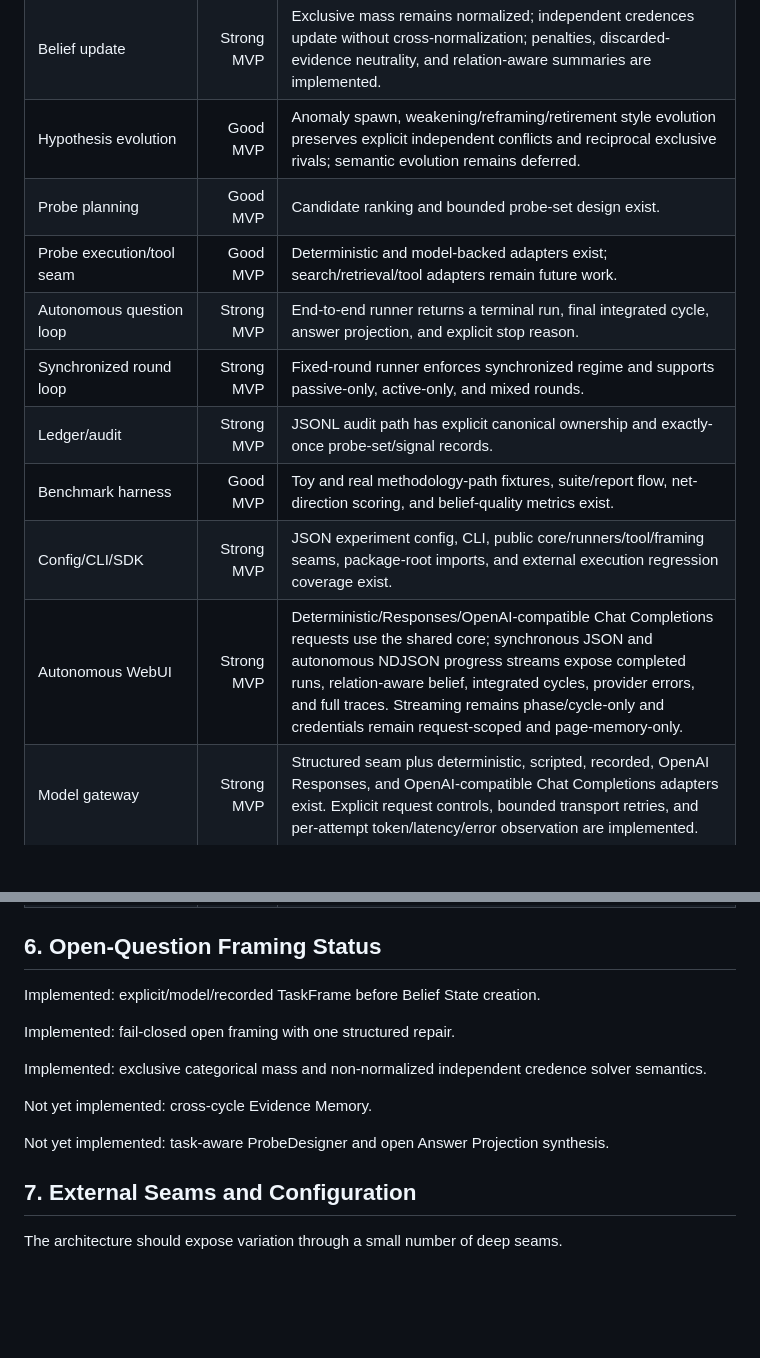
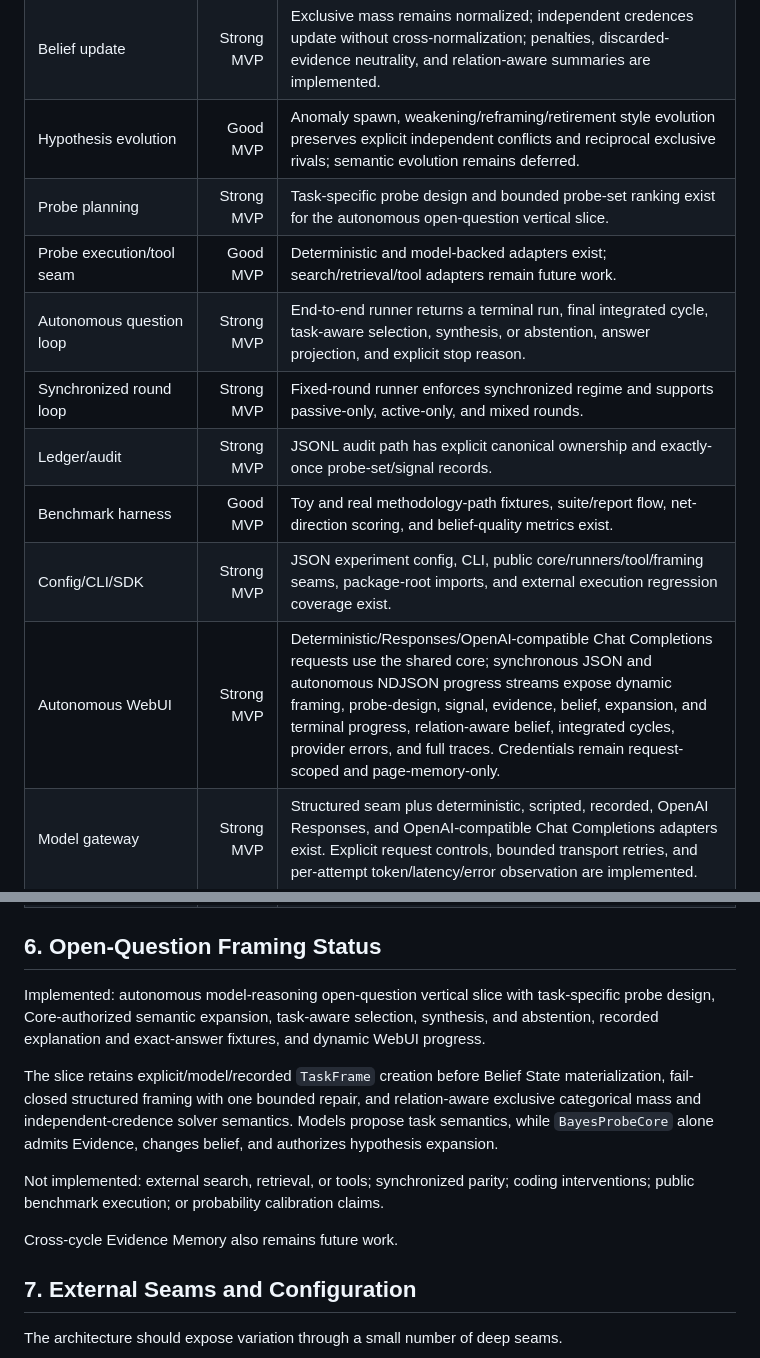
Before and after one commit to dengjianbo3/bayesprobe, a Markdown page: docs/ARCHITECTURE.md, 2 parts joined by grey strips. GitHub-like rendering; blank space fills up the shorter version.

Commit message:
docs: mark open-question MVP vertical slice complete

```diff
--- a/docs/ARCHITECTURE.md
+++ b/docs/ARCHITECTURE.md
@@ -646,14 +646,14 @@ snapshot, and completes the four-phase protocol.
 | Evidence Integration Gate | Strong MVP | Direct evidence, real projection decomposition, exact target validation, bounded quality overrides, schema violation, and repair paths exist. |
 | Belief update | Strong MVP | Exclusive mass remains normalized; independent credences update without cross-normalization; penalties, discarded-evidence neutrality, and relation-aware summaries are implemented. |
 | Hypothesis evolution | Good MVP | Anomaly spawn, weakening/reframing/retirement style evolution preserves explicit independent conflicts and reciprocal exclusive rivals; semantic evolution remains deferred. |
-| Probe planning | Good MVP | Candidate ranking and bounded probe-set design exist. |
+| Probe planning | Strong MVP | Task-specific probe design and bounded probe-set ranking exist for the autonomous open-question vertical slice. |
 | Probe execution/tool seam | Good MVP | Deterministic and model-backed adapters exist; search/retrieval/tool adapters remain future work. |
-| Autonomous question loop | Strong MVP | End-to-end runner returns a terminal run, final integrated cycle, answer projection, and explicit stop reason. |
+| Autonomous question loop | Strong MVP | End-to-end runner returns a terminal run, final integrated cycle, task-aware selection, synthesis, or abstention, answer projection, and explicit stop reason. |
 | Synchronized round loop | Strong MVP | Fixed-round runner enforces synchronized regime and supports passive-only, active-only, and mixed rounds. |
 | Ledger/audit | Strong MVP | JSONL audit path has explicit canonical ownership and exactly-once probe-set/signal records. |
 | Benchmark harness | Good MVP | Toy and real methodology-path fixtures, suite/report flow, net-direction scoring, and belief-quality metrics exist. |
 | Config/CLI/SDK | Strong MVP | JSON experiment config, CLI, public core/runners/tool/framing seams, package-root imports, and external execution regression coverage exist. |
-| Autonomous WebUI | Strong MVP | Deterministic/Responses/OpenAI-compatible Chat Completions requests use the shared core; synchronous JSON and autonomous NDJSON progress streams expose completed runs, relation-aware belief, integrated cycles, provider errors, and full traces. Streaming remains phase/cycle-only and credentials remain request-scoped and page-memory-only. |
+| Autonomous WebUI | Strong MVP | Deterministic/Responses/OpenAI-compatible Chat Completions requests use the shared core; synchronous JSON and autonomous NDJSON progress streams expose dynamic framing, probe-design, signal, evidence, belief, expansion, and terminal progress, relation-aware belief, integrated cycles, provider errors, and full traces. Credentials remain request-scoped and page-memory-only. |
 | Model gateway | Strong MVP | Structured seam plus deterministic, scripted, recorded, OpenAI Responses, and OpenAI-compatible Chat Completions adapters exist. Explicit request controls, bounded transport retries, and per-attempt token/latency/error observation are implemented. |
 | Structured output robustness | Good MVP | Validation, neutral schema violation, and opt-in repair/retry policy exist. |
 | Prompt/version metadata | Good MVP | StructuredModelRequest metadata and EvidenceEvent model_trace are implemented. |
@@ -664,17 +664,22 @@ snapshot, and completes the four-phase protocol.
 
 ## 6. Open-Question Framing Status
 
-Implemented: explicit/model/recorded TaskFrame before Belief State creation.
+Implemented: autonomous model-reasoning open-question vertical slice with
+task-specific probe design, Core-authorized semantic expansion, task-aware
+selection, synthesis, and abstention, recorded explanation and exact-answer
+fixtures, and dynamic WebUI progress.
 
-Implemented: fail-closed open framing with one structured repair.
+The slice retains explicit/model/recorded `TaskFrame` creation before Belief
+State materialization, fail-closed structured framing with one bounded repair,
+and relation-aware exclusive categorical mass and independent-credence solver
+semantics. Models propose task semantics, while `BayesProbeCore` alone admits
+Evidence, changes belief, and authorizes hypothesis expansion.
 
-Implemented: exclusive categorical mass and non-normalized independent credence
-solver semantics.
+Not implemented: external search, retrieval, or tools; synchronized parity;
+coding interventions; public benchmark execution; or probability calibration
+claims.
 
-Not yet implemented: cross-cycle Evidence Memory.
-
-Not yet implemented: task-aware ProbeDesigner and open Answer Projection
-synthesis.
+Cross-cycle Evidence Memory also remains future work.
 
 ## 7. External Seams and Configuration
 
```
Also changed, not shown: other parts of docs/ARCHITECTURE.md (+1 -1 lines).
